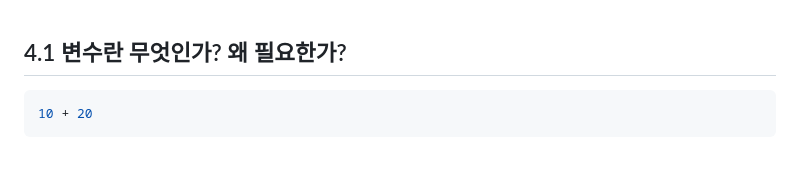
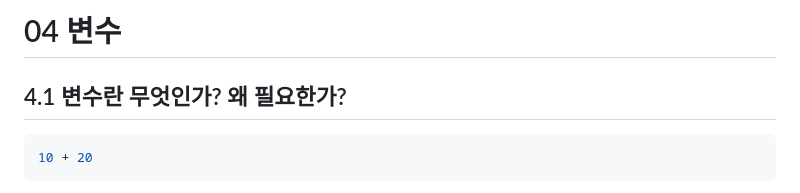
Before and after one commit to wlals4264/Deep-Dive-Study, a Markdown page: 04_변수.md, the part around the change. GitHub-like rendering; blank space fills up the shorter version.

Commit message:
Update 04_변수.md
제목 추가

```diff
--- a/04_변수.md
+++ b/04_변수.md
@@ -1,4 +1,4 @@
-
+# 04 변수
 
 ## 4.1 변수란 무엇인가? 왜 필요한가?
 
```
